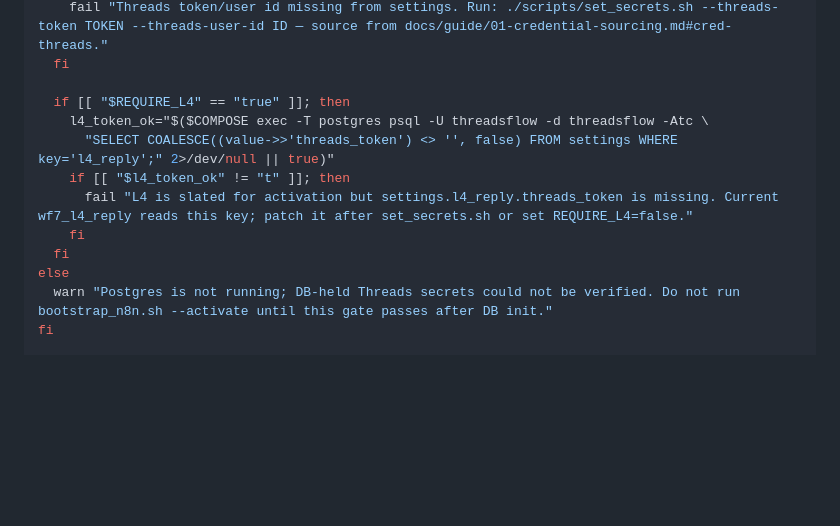
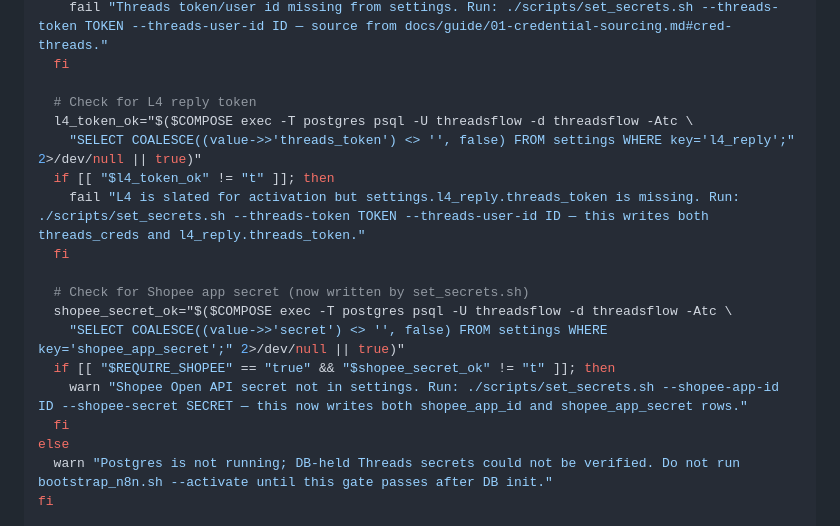
Before and after one commit to SuperDuperNoob/threadsflow_arena.AI, a Markdown page: docs/guide/03-agent-readiness-gate.md, the part around the change. Rendered like a GitHub page; blank space fills up the shorter version.

Commit message:
docs(03-agent-readiness-gate): add L4 token and Shopee secret checks to gate script
Gate now verifies settings.l4_reply.threads_token and settings.shopee_app_secret are populated by set_secrets.sh. Traceable to scripts/set_secrets.sh:135-141, :150-161.

```diff
--- a/docs/guide/03-agent-readiness-gate.md
+++ b/docs/guide/03-agent-readiness-gate.md
@@ -121,12 +121,18 @@ if $COMPOSE exec -T postgres pg_isready -U threadsflow >/dev/null 2>&1; then
     fail "Threads token/user id missing from settings. Run: ./scripts/set_secrets.sh --threads-token TOKEN --threads-user-id ID — source from docs/guide/01-credential-sourcing.md#cred-threads."
   fi
 
-  if [[ "$REQUIRE_L4" == "true" ]]; then
-    l4_token_ok="$($COMPOSE exec -T postgres psql -U threadsflow -d threadsflow -Atc \
-      "SELECT COALESCE((value->>'threads_token') <> '', false) FROM settings WHERE key='l4_reply';" 2>/dev/null || true)"
-    if [[ "$l4_token_ok" != "t" ]]; then
-      fail "L4 is slated for activation but settings.l4_reply.threads_token is missing. Current wf7_l4_reply reads this key; patch it after set_secrets.sh or set REQUIRE_L4=false."
-    fi
+  # Check for L4 reply token
+  l4_token_ok="$($COMPOSE exec -T postgres psql -U threadsflow -d threadsflow -Atc \
+    "SELECT COALESCE((value->>'threads_token') <> '', false) FROM settings WHERE key='l4_reply';" 2>/dev/null || true)"
+  if [[ "$l4_token_ok" != "t" ]]; then
+    fail "L4 is slated for activation but settings.l4_reply.threads_token is missing. Run: ./scripts/set_secrets.sh --threads-token TOKEN --threads-user-id ID — this writes both threads_creds and l4_reply.threads_token."
+  fi
+
+  # Check for Shopee app secret (now written by set_secrets.sh)
+  shopee_secret_ok="$($COMPOSE exec -T postgres psql -U threadsflow -d threadsflow -Atc \
+    "SELECT COALESCE((value->>'secret') <> '', false) FROM settings WHERE key='shopee_app_secret';" 2>/dev/null || true)"
+  if [[ "$REQUIRE_SHOPEE" == "true" && "$shopee_secret_ok" != "t" ]]; then
+    warn "Shopee Open API secret not in settings. Run: ./scripts/set_secrets.sh --shopee-app-id ID --shopee-secret SECRET — this now writes both shopee_app_id and shopee_app_secret rows."
   fi
 else
   warn "Postgres is not running; DB-held Threads secrets could not be verified. Do not run bootstrap_n8n.sh --activate until this gate passes after DB init."
```
